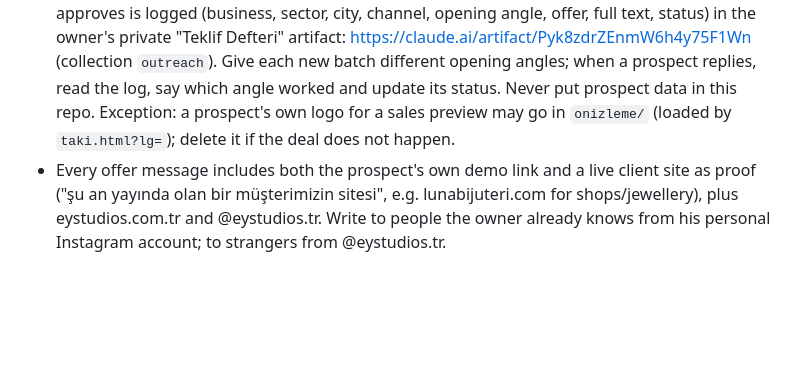
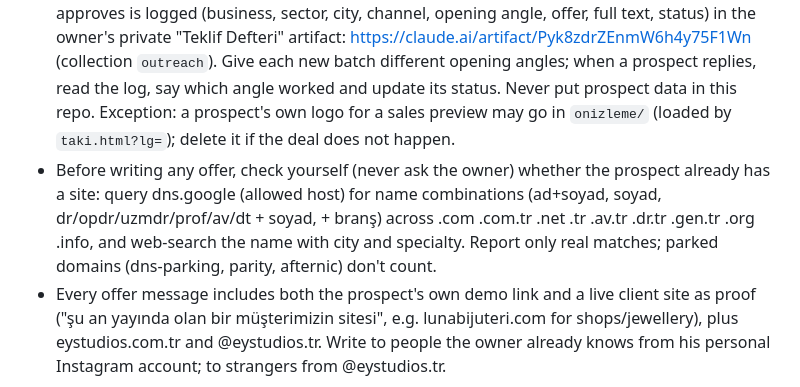
Before and after one commit to emreyukseltr/emreyukseltr.github.io, a Markdown page: CLAUDE.md, the part around the change. GitHub-like rendering; blank space fills up the shorter version.

Commit message:
CLAUDE.md: check prospects' existing sites before every offer
Co-Authored-By: Claude Opus 5.5 <noreply@anthropic.com>
Claude-Session: https://claude.ai/code/session_01LDdypjTBMVmAHECiTKLTgW

```diff
--- a/CLAUDE.md
+++ b/CLAUDE.md
@@ -45,6 +45,10 @@ self-contained HTML file in the repo root.
   read the log, say which angle worked and update its status. Never put prospect data in this repo.
   Exception: a prospect's own logo for a sales preview may go in `onizleme/` (loaded by `taki.html?lg=`);
   delete it if the deal does not happen.
+- Before writing any offer, check yourself (never ask the owner) whether the prospect already has a site: query
+  dns.google (allowed host) for name combinations (ad+soyad, soyad, dr/opdr/uzmdr/prof/av/dt + soyad, + branş) across
+  .com .com.tr .net .tr .av.tr .dr.tr .gen.tr .org .info, and web-search the name with city and specialty. Report only
+  real matches; parked domains (dns-parking, parity, afternic) don't count.
 - Every offer message includes both the prospect's own demo link and a live client site as proof
   ("şu an yayında olan bir müşterimizin sitesi", e.g. lunabijuteri.com for shops/jewellery), plus
   eystudios.com.tr and @eystudios.tr. Write to people the owner already knows from his personal
```
